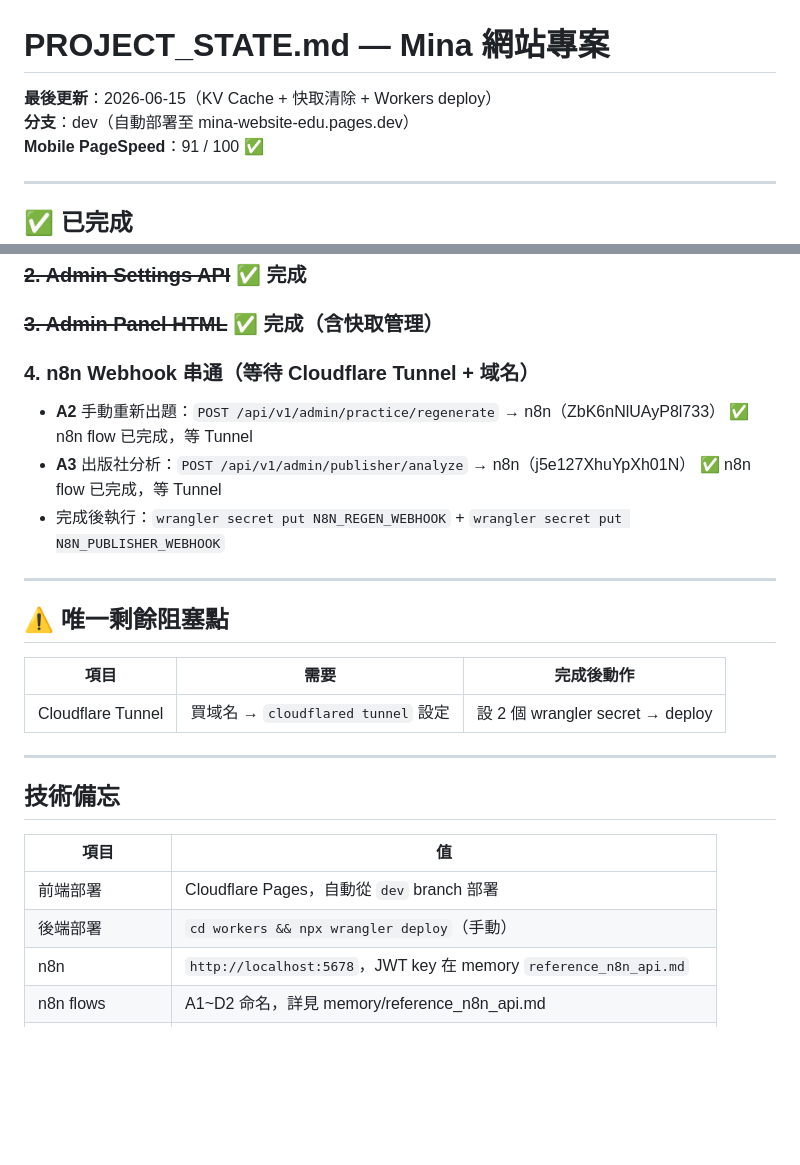
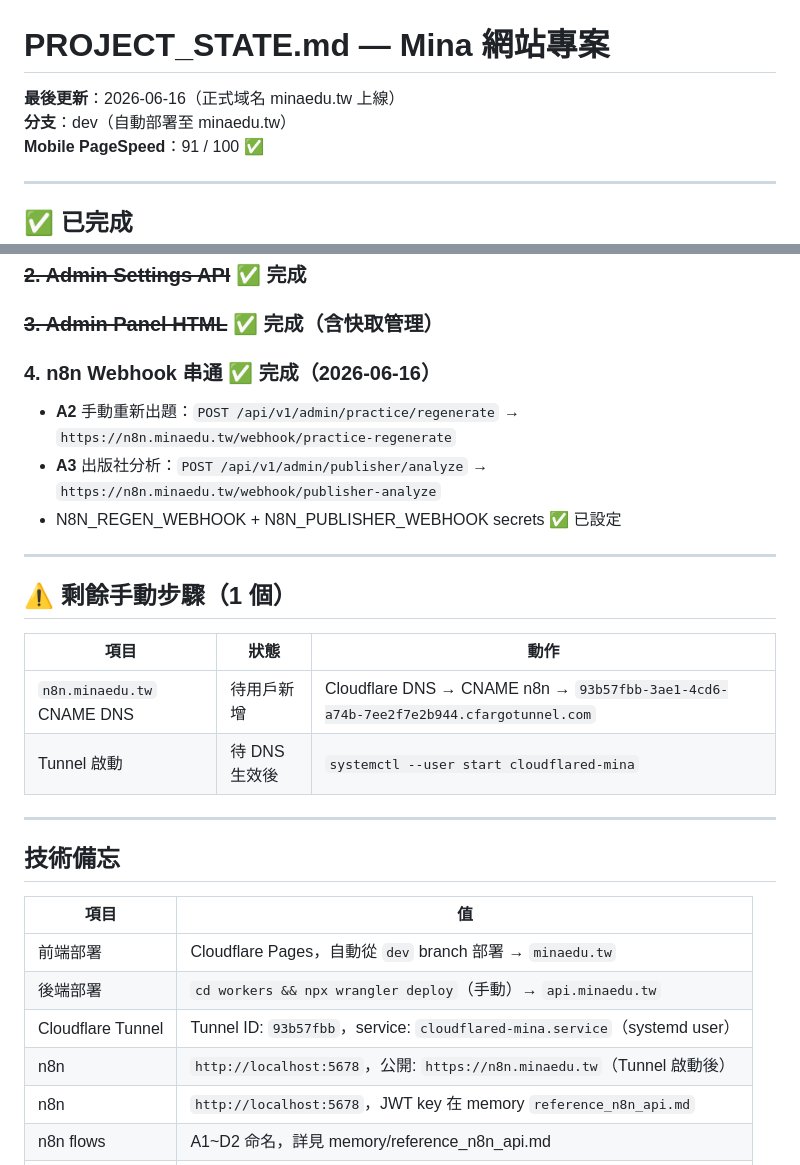
Before and after one commit to hua19911027-code/mina-website-edu, a Markdown page: PROJECT_STATE.md, 2 parts joined by grey strips. GitHub-like rendering; blank space fills up the shorter version.

Commit message:
chore: 更新 PROJECT_STATE.md（minaedu.tw 上線，Tunnel 設定完成）

```diff
--- a/PROJECT_STATE.md
+++ b/PROJECT_STATE.md
@@ -1,7 +1,7 @@
 # PROJECT_STATE.md — Mina 網站專案
 
-**最後更新**：2026-06-15（KV Cache + 快取清除 + Workers deploy）
-**分支**：dev（自動部署至 mina-website-edu.pages.dev）
+**最後更新**：2026-06-16（正式域名 minaedu.tw 上線）
+**分支**：dev（自動部署至 minaedu.tw）
 **Mobile PageSpeed**：91 / 100 ✅
 
 ---
@@ -71,18 +71,19 @@
 ### ~~2. Admin Settings API~~ ✅ 完成
 ### ~~3. Admin Panel HTML~~ ✅ 完成（含快取管理）
 
-### 4. n8n Webhook 串通（等待 Cloudflare Tunnel + 域名）
-- **A2** 手動重新出題：`POST /api/v1/admin/practice/regenerate` → n8n（ZbK6nNlUAyP8l733） ✅ n8n flow 已完成，等 Tunnel
-- **A3** 出版社分析：`POST /api/v1/admin/publisher/analyze` → n8n（j5e127XhuYpXh01N） ✅ n8n flow 已完成，等 Tunnel
-- 完成後執行：`wrangler secret put N8N_REGEN_WEBHOOK` + `wrangler secret put N8N_PUBLISHER_WEBHOOK`
+### 4. n8n Webhook 串通 ✅ 完成（2026-06-16）
+- **A2** 手動重新出題：`POST /api/v1/admin/practice/regenerate` → `https://n8n.minaedu.tw/webhook/practice-regenerate`
+- **A3** 出版社分析：`POST /api/v1/admin/publisher/analyze` → `https://n8n.minaedu.tw/webhook/publisher-analyze`
+- N8N_REGEN_WEBHOOK + N8N_PUBLISHER_WEBHOOK secrets ✅ 已設定
 
 ---
 
-## ⚠️ 唯一剩餘阻塞點
+## ⚠️ 剩餘手動步驟（1 個）
 
-| 項目 | 需要 | 完成後動作 |
-|------|------|---------|
-| Cloudflare Tunnel | 買域名 → `cloudflared tunnel` 設定 | 設 2 個 wrangler secret → deploy |
+| 項目 | 狀態 | 動作 |
+|------|------|------|
+| `n8n.minaedu.tw` CNAME DNS | 待用戶新增 | Cloudflare DNS → CNAME n8n → `93b57fbb-3ae1-4cd6-a74b-7ee2f7e2b944.cfargotunnel.com` |
+| Tunnel 啟動 | 待 DNS 生效後 | `systemctl --user start cloudflared-mina` |
 
 ---
 
@@ -90,8 +91,10 @@
 
 | 項目 | 值 |
 |------|-----|
-| 前端部署 | Cloudflare Pages，自動從 `dev` branch 部署 |
-| 後端部署 | `cd workers && npx wrangler deploy`（手動） |
+| 前端部署 | Cloudflare Pages，自動從 `dev` branch 部署 → `minaedu.tw` |
+| 後端部署 | `cd workers && npx wrangler deploy`（手動）→ `api.minaedu.tw` |
+| Cloudflare Tunnel | Tunnel ID: `93b57fbb`，service: `cloudflared-mina.service`（systemd user） |
+| n8n | `http://localhost:5678`，公開: `https://n8n.minaedu.tw`（Tunnel 啟動後） |
 | n8n | `http://localhost:5678`，JWT key 在 memory `reference_n8n_api.md` |
 | n8n flows | A1~D2 命名，詳見 memory/reference_n8n_api.md |
 | PageSpeed URL | `https://pagespeed.web.dev/?url=https://mina-website-edu.pages.dev` |
```
